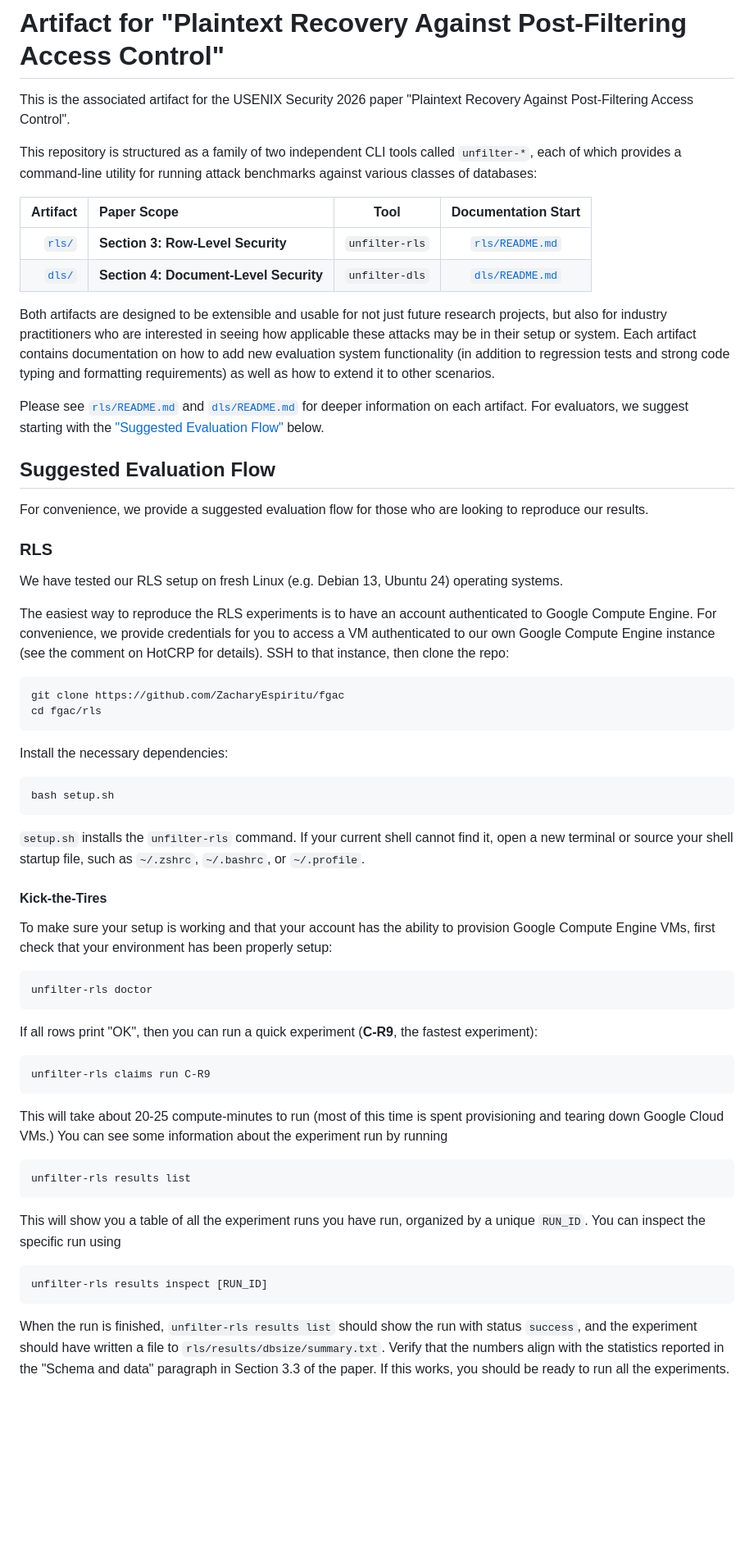
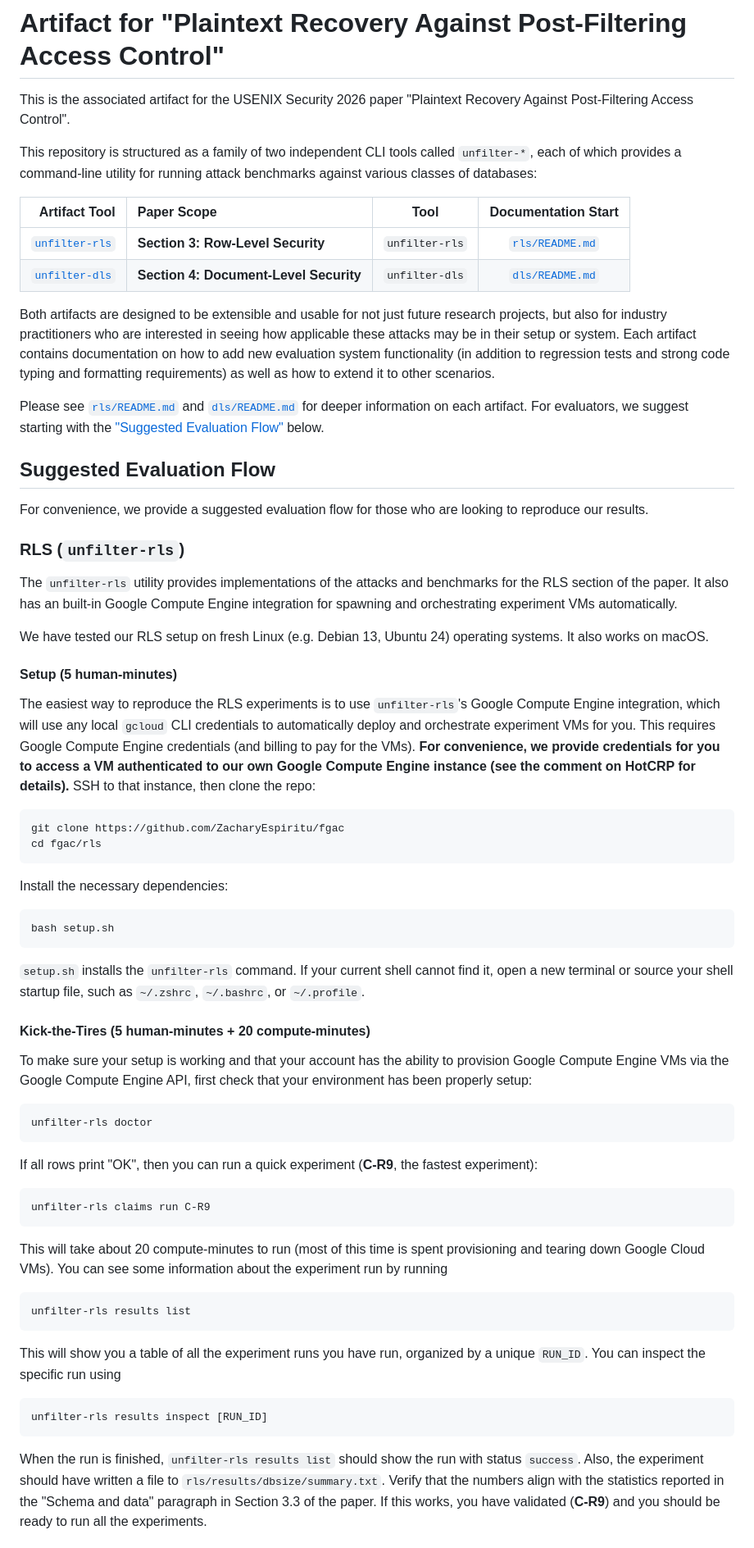
Before and after one commit to ZacharyEspiritu/fgac, a Markdown page: README.md, the part around one of its changes. Shown at 82% size. Rendered like a GitHub page; blank space fills up the shorter version.

````diff
--- a/README.md
+++ b/README.md
@@ -7,10 +7,10 @@ This repository is structured as a family of two independent CLI tools called
 `unfilter-*`, each of which provides a command-line utility for running attack
 benchmarks against various classes of databases:
 
-|        Artifact | Paper Scope                            |      Tool      |        Documentation Start         |
-| --------------: | :------------------------------------- | :------------: | :--------------------------------: |
-| [`rls/`](./rls) | **Section 3: Row-Level Security**      | `unfilter-rls` | [`rls/README.md`](./rls/README.md) |
-| [`dls/`](./dls) | **Section 4: Document-Level Security** | `unfilter-dls` | [`dls/README.md`](./dls/README.md) |
+|           Artifact Tool | Paper Scope                            |      Tool      |        Documentation Start         |
+| ----------------------: | :------------------------------------- | :------------: | :--------------------------------: |
+| [`unfilter-rls`](./rls) | **Section 3: Row-Level Security**      | `unfilter-rls` | [`rls/README.md`](./rls/README.md) |
+| [`unfilter-dls`](./dls) | **Section 4: Document-Level Security** | `unfilter-dls` | [`dls/README.md`](./dls/README.md) |
 
 Both artifacts are designed to be extensible and usable for not just future
 research projects, but also for industry practitioners who are interested in
@@ -29,15 +29,24 @@ evaluators, we suggest starting with the
 For convenience, we provide a suggested evaluation flow for those who are
 looking to reproduce our results.
 
-### RLS
+### RLS (`unfilter-rls`)
+
+The `unfilter-rls` utility provides implementations of the attacks and benchmarks
+for the RLS section of the paper. It also has an built-in Google Compute Engine
+integration for spawning and orchestrating experiment VMs automatically.
 
 We have tested our RLS setup on fresh Linux (e.g. Debian 13, Ubuntu 24)
-operating systems.
+operating systems. It also works on macOS.
 
-The easiest way to reproduce the RLS experiments is to have an account
-authenticated to Google Compute Engine. For convenience, we provide credentials
+#### Setup (5 human-minutes)
+
+The easiest way to reproduce the RLS experiments is to use `unfilter-rls`'s
+Google Compute Engine integration, which will use any local `gcloud` CLI
+credentials to automatically deploy and orchestrate experiment VMs for you.
+This requires Google Compute Engine credentials (and billing to
+pay for the VMs). **For convenience, we provide credentials
 for you to access a VM authenticated to our own Google Compute Engine instance
-(see the comment on HotCRP for details). SSH to that instance, then clone the
+(see the comment on HotCRP for details).** SSH to that instance, then clone the
 repo:
 
 ```bash
@@ -55,11 +64,11 @@ bash setup.sh
 find it, open a new terminal or source your shell startup file, such as
 `~/.zshrc`, `~/.bashrc`, or `~/.profile`.
 
-#### Kick-the-Tires
+#### Kick-the-Tires (5 human-minutes + 20 compute-minutes)
 
 To make sure your setup is working and that your account has the ability to
-provision Google Compute Engine VMs, first check that your environment has been
-properly setup:
+provision Google Compute Engine VMs via the Google Compute Engine API, first
+check that your environment has been properly setup:
 
 ```bash
 unfilter-rls doctor
@@ -72,8 +81,8 @@ fastest experiment):
 unfilter-rls claims run C-R9
 ```
 
-This will take about 20-25 compute-minutes to run (most of this time is spent
-provisioning and tearing down Google Cloud VMs.) You can see some information
+This will take about 20 compute-minutes to run (most of this time is spent
+provisioning and tearing down Google Cloud VMs). You can see some information
 about the experiment run by running
 
 ```bash
@@ -88,8 +97,9 @@ unfilter-rls results inspect [RUN_ID]
 ```
 
 When the run is finished, `unfilter-rls results list` should show the run with
-status `success`, and the experiment should have written a file to
+status `success`. Also, the experiment should have written a file to
 `rls/results/dbsize/summary.txt`. Verify that the numbers align with the
 statistics reported in the "Schema and data" paragraph in Section 3.3 of the
-paper. If this works, you should be ready to run all the experiments.
+paper. If this works, you have validated (**C-R9**) and you should be ready to
+run all the experiments.
 
````
Also changed, not shown: other parts of README.md (+46 -36 lines).
